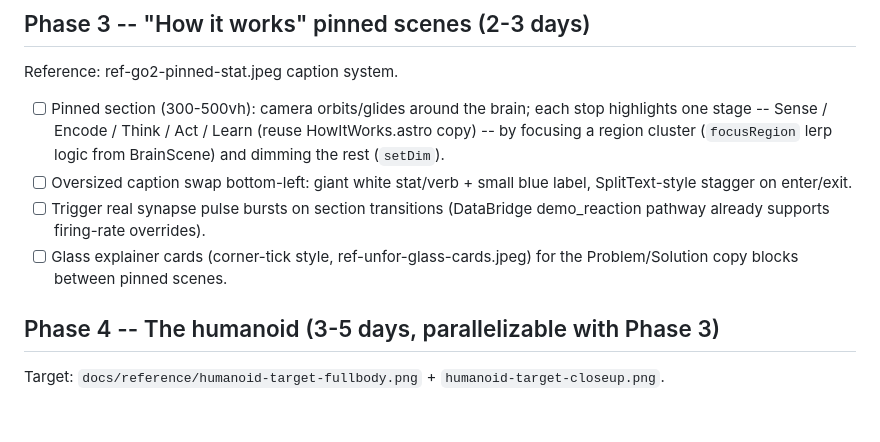
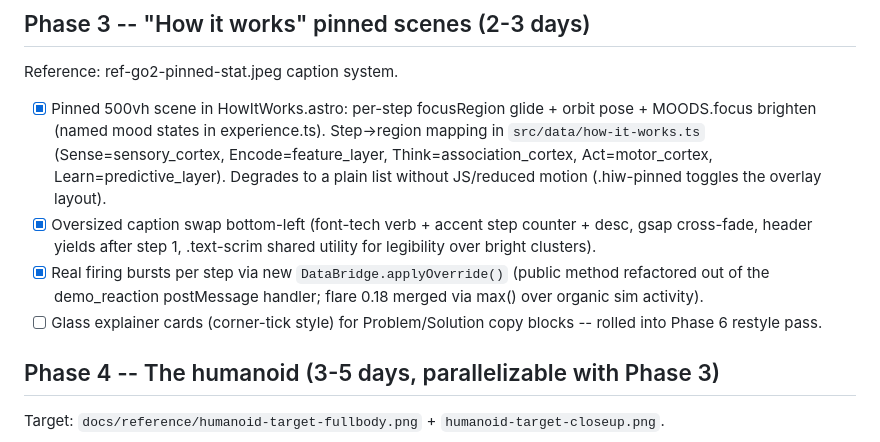
Before and after one commit to jayb967/oscen-website, a Markdown page: PROGRESS.md, the part around the change. GitHub-like rendering; blank space fills up the shorter version.

Commit message:
docs: mark Phase 3 complete in PROGRESS
Co-Authored-By: Claude Fable 5 <noreply@anthropic.com>

```diff
--- a/PROGRESS.md
+++ b/PROGRESS.md
@@ -118,16 +118,20 @@ Source: `oscen/brain-viz/` (canonical, newer than the website copy).
 
 Reference: ref-go2-pinned-stat.jpeg caption system.
 
-- [ ] Pinned section (300-500vh): camera orbits/glides around the brain; each stop
-      highlights one stage -- Sense / Encode / Think / Act / Learn (reuse
-      HowItWorks.astro copy) -- by focusing a region cluster (`focusRegion` lerp
-      logic from BrainScene) and dimming the rest (`setDim`).
-- [ ] Oversized caption swap bottom-left: giant white stat/verb + small blue label,
-      SplitText-style stagger on enter/exit.
-- [ ] Trigger real synapse pulse bursts on section transitions (DataBridge
-      demo_reaction pathway already supports firing-rate overrides).
-- [ ] Glass explainer cards (corner-tick style, ref-unfor-glass-cards.jpeg) for the
-      Problem/Solution copy blocks between pinned scenes.
+- [x] Pinned 500vh scene in HowItWorks.astro: per-step focusRegion glide +
+      orbit pose + MOODS.focus brighten (named mood states in experience.ts).
+      Step->region mapping in `src/data/how-it-works.ts` (Sense=sensory_cortex,
+      Encode=feature_layer, Think=association_cortex, Act=motor_cortex,
+      Learn=predictive_layer). Degrades to a plain list without JS/reduced
+      motion (.hiw-pinned toggles the overlay layout).
+- [x] Oversized caption swap bottom-left (font-tech verb + accent step counter
+      + desc, gsap cross-fade, header yields after step 1, .text-scrim shared
+      utility for legibility over bright clusters).
+- [x] Real firing bursts per step via new `DataBridge.applyOverride()` (public
+      method refactored out of the demo_reaction postMessage handler; flare
+      0.18 merged via max() over organic sim activity).
+- [ ] Glass explainer cards (corner-tick style) for Problem/Solution copy
+      blocks -- rolled into Phase 6 restyle pass.
 
 ## Phase 4 -- The humanoid (3-5 days, parallelizable with Phase 3)
 
```
